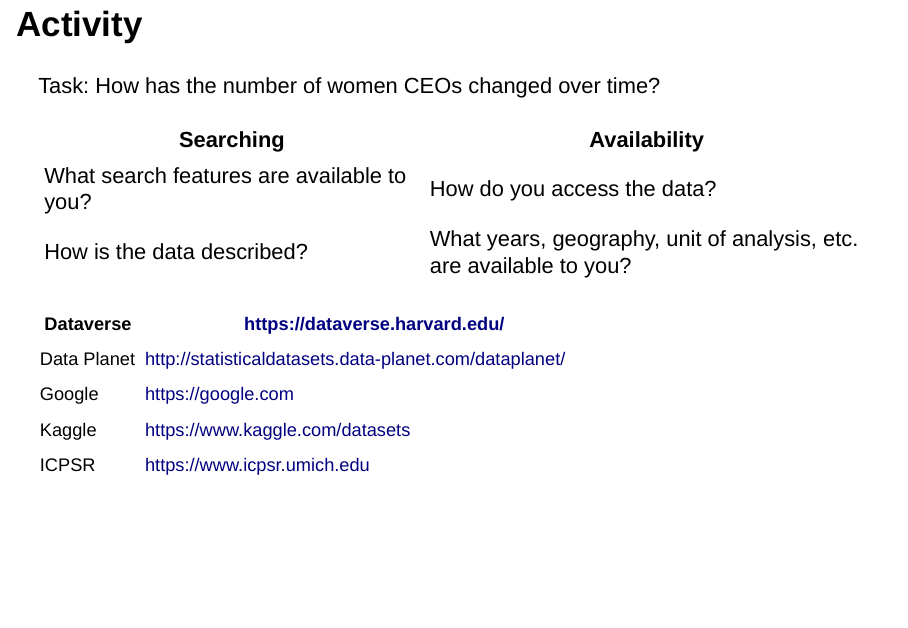
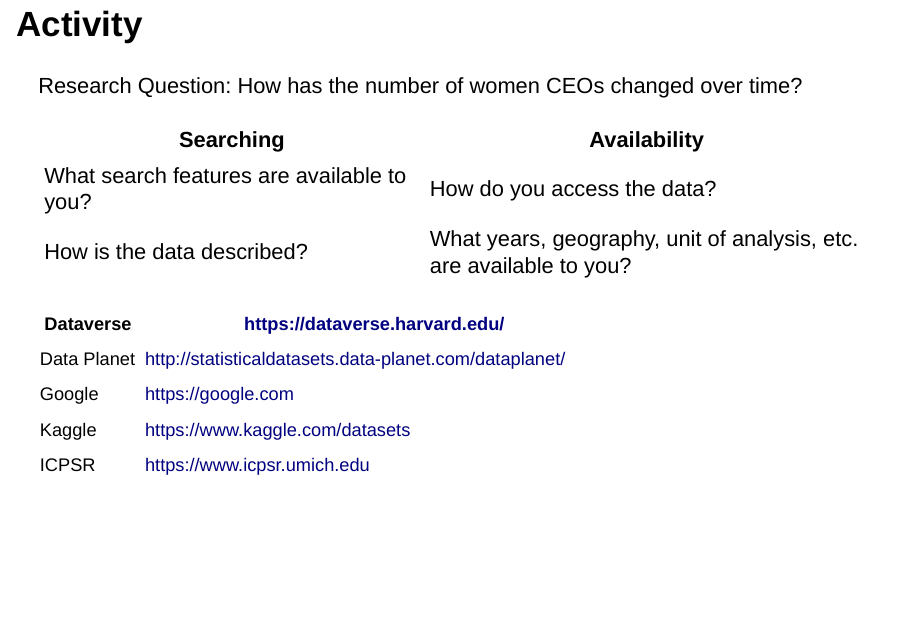
Before and after one commit to wrathofquan/finding-data-susa, an R Markdown document (index.rmd): page 15 of 19. Rendered offline with R 4.5, knitr and Pandoc, with nearby package versions; drawn as Slidy slides in place of the format the file asks for; some code elsewhere in the file could not run offline.

Commit message:
activity question

```diff
--- a/index.rmd
+++ b/index.rmd
@@ -168,7 +168,7 @@
 
 ## Activity
 
-Task: How has the number of women CEOs changed over time?
+Research Question: How has the number of women CEOs changed over time?
 
 | **Searching**                                                                              | **Availability**                                                                                         |
 |--------------------------------------------------------------------------------------------|----------------------------------------------------------------------------------------------------------|
```
Also changed, not shown: index.html.
